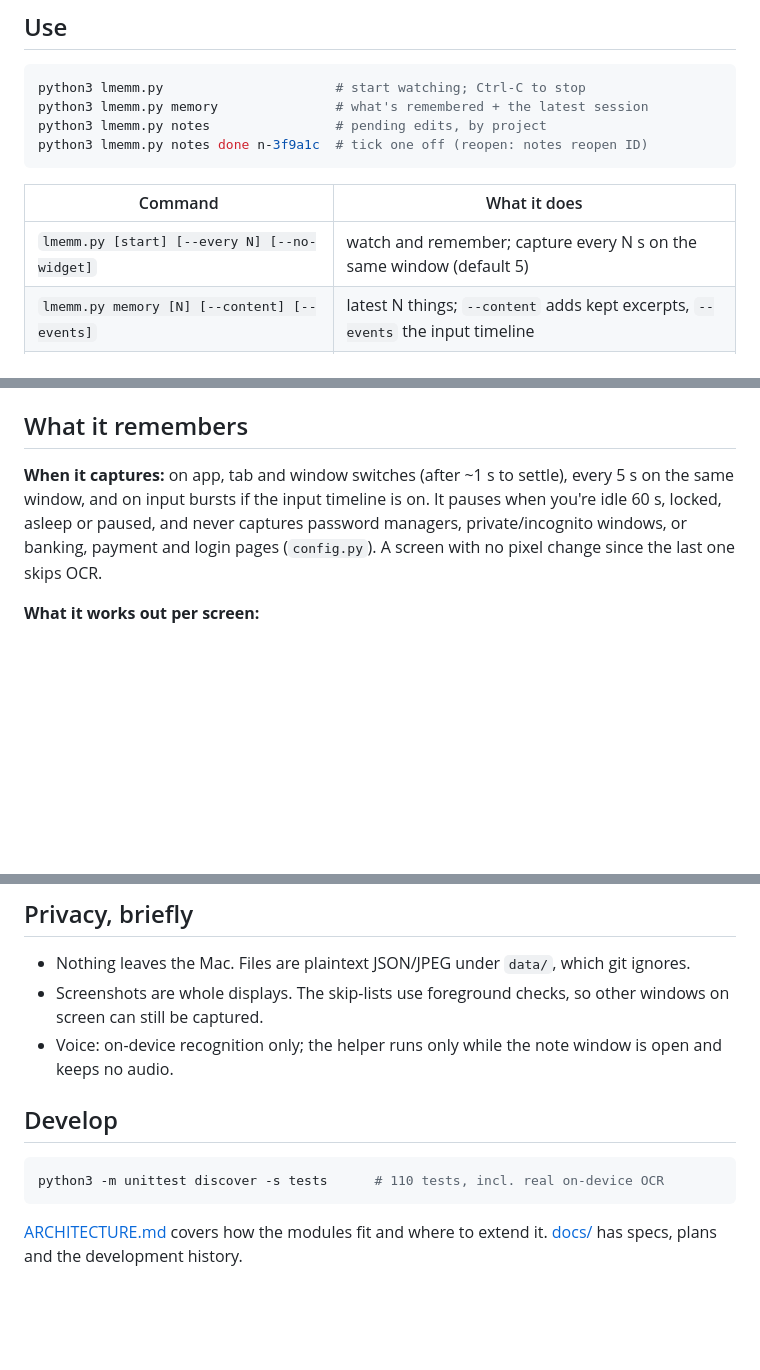
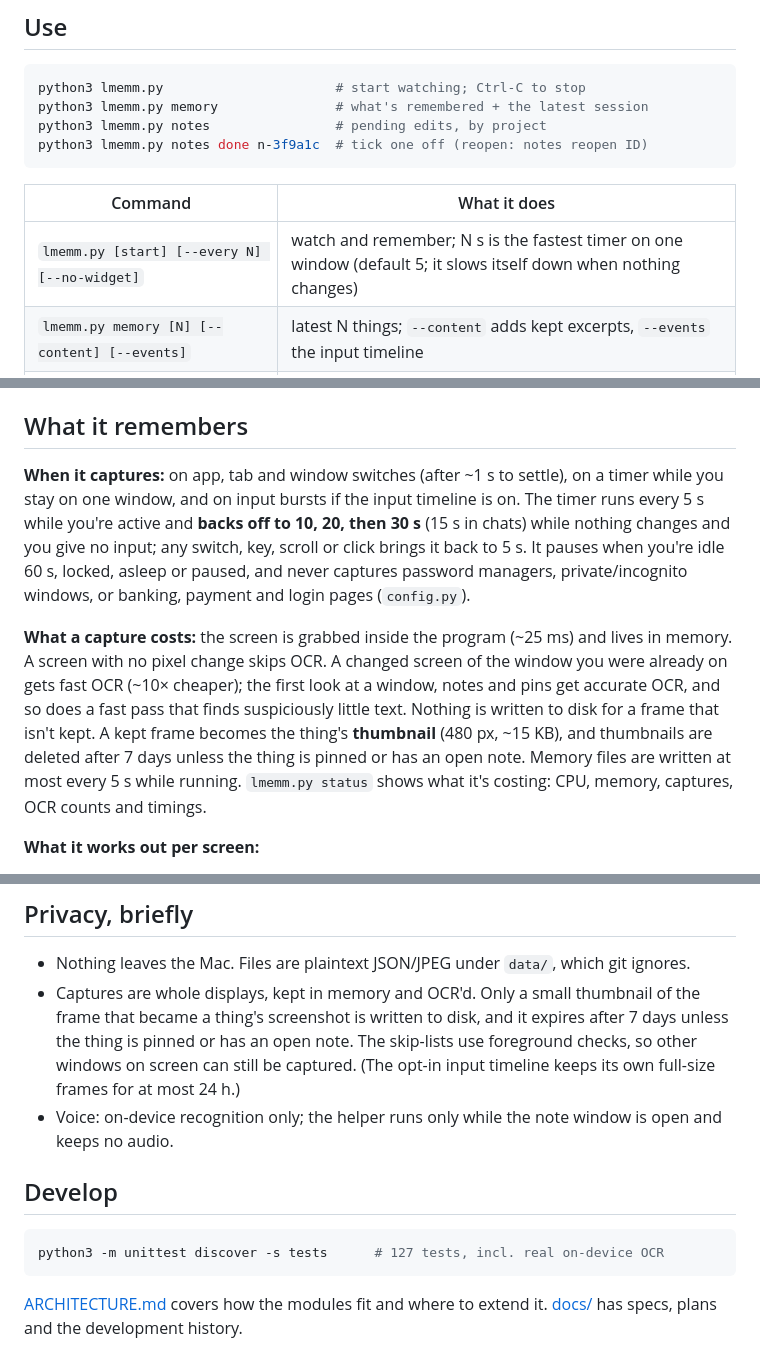
Before and after one commit to adityakhuntia/LMemM, a Markdown page: README.md, 3 parts joined by grey strips. GitHub-like rendering; blank space fills up the shorter version.

Commit message:
Docs: capture cost control (README, ARCHITECTURE, spec)
Co-Authored-By: Claude Sonnet 5.5 <noreply@anthropic.com>

````diff
--- a/README.md
+++ b/README.md
@@ -42,7 +42,7 @@ python3 lmemm.py notes done n-3f9a1c  # tick one off (reopen: notes reopen ID)
 
 | Command | What it does |
 |---|---|
-| `lmemm.py [start] [--every N] [--no-widget]` | watch and remember; capture every N s on the same window (default 5) |
+| `lmemm.py [start] [--every N] [--no-widget]` | watch and remember; N s is the fastest timer on one window (default 5; it slows itself down when nothing changes) |
 | `lmemm.py memory [N] [--content] [--events]` | latest N things; `--content` adds kept excerpts, `--events` the input timeline |
 | `lmemm.py notes [--all] [PROJECT]` | open notes grouped project → thing; `--all` includes done ones |
 | `lmemm.py notes done ID…` / `notes reopen ID…` | mark notes done / open again |
@@ -112,11 +112,22 @@ Click the pill again, or ×, to close it. Start with `--no-widget` to hide it.
 
 ## What it remembers
 
-**When it captures:** on app, tab and window switches (after ~1 s to settle), every 5 s
-on the same window, and on input bursts if the input timeline is on. It pauses when
-you're idle 60 s, locked, asleep or paused, and never captures password managers,
-private/incognito windows, or banking, payment and login pages (`config.py`). A screen
-with no pixel change since the last one skips OCR.
+**When it captures:** on app, tab and window switches (after ~1 s to settle), on a timer
+while you stay on one window, and on input bursts if the input timeline is on. The timer
+runs every 5 s while you're active and **backs off to 10, 20, then 30 s** (15 s in chats)
+while nothing changes and you give no input; any switch, key, scroll or click brings it
+back to 5 s. It pauses when you're idle 60 s, locked, asleep or paused, and never captures
+password managers, private/incognito windows, or banking, payment and login pages
+(`config.py`).
+
+**What a capture costs:** the screen is grabbed inside the program (~25 ms) and lives in
+memory. A screen with no pixel change skips OCR. A changed screen of the window you were
+already on gets fast OCR (~10× cheaper); the first look at a window, notes and pins get
+accurate OCR, and so does a fast pass that finds suspiciously little text. Nothing is
+written to disk for a frame that isn't kept. A kept frame becomes the thing's
+**thumbnail** (480 px, ~15 KB), and thumbnails are deleted after 7 days unless the thing
+is pinned or has an open note. Memory files are written at most every 5 s while running.
+`lmemm.py status` shows what it's costing: CPU, memory, captures, OCR counts and timings.
 
 **What it works out per screen:**
 
@@ -174,15 +185,18 @@ deletion works are in [docs/input-timeline.md](docs/input-timeline.md).
 ## Privacy, briefly
 
 - Nothing leaves the Mac. Files are plaintext JSON/JPEG under `data/`, which git ignores.
-- Screenshots are whole displays. The skip-lists use foreground checks, so other
-  windows on screen can still be captured.
+- Captures are whole displays, kept in memory and OCR'd. Only a small thumbnail of the
+  frame that became a thing's screenshot is written to disk, and it expires after 7 days
+  unless the thing is pinned or has an open note. The skip-lists use foreground checks,
+  so other windows on screen can still be captured. (The opt-in input timeline keeps its
+  own full-size frames for at most 24 h.)
 - Voice: on-device recognition only; the helper runs only while the note window is
   open and keeps no audio.
 
 ## Develop
 
 ```bash
-python3 -m unittest discover -s tests      # 110 tests, incl. real on-device OCR
+python3 -m unittest discover -s tests      # 127 tests, incl. real on-device OCR
 ```
 
 [ARCHITECTURE.md](ARCHITECTURE.md) covers how the modules fit and where to extend it.
````
Also changed, not shown: other parts of README.md (+1 -1 lines), ARCHITECTURE.md (+27 -9 lines), docs/specs/2026-10-07-lighter-capture.md (added, +49 -0 lines).
